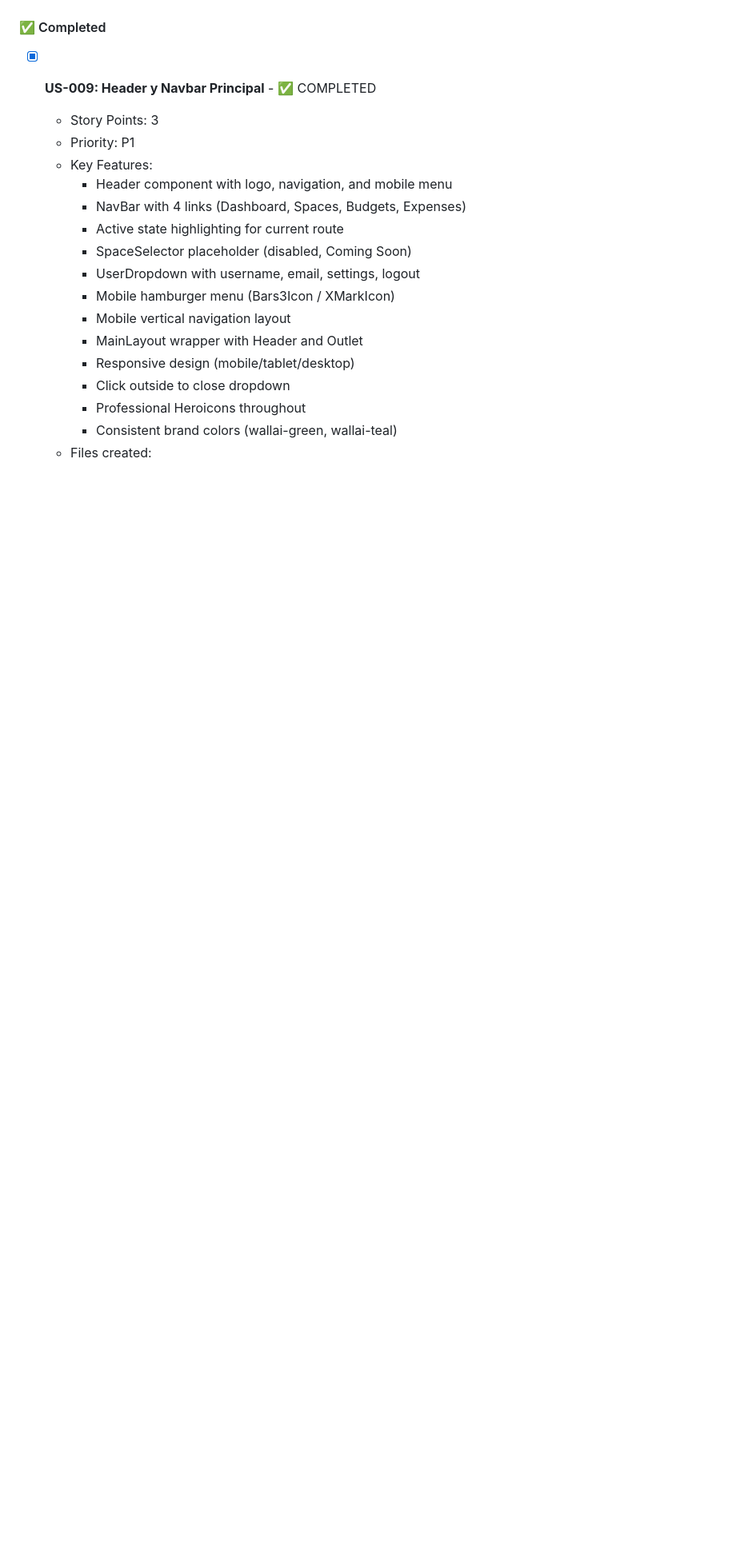
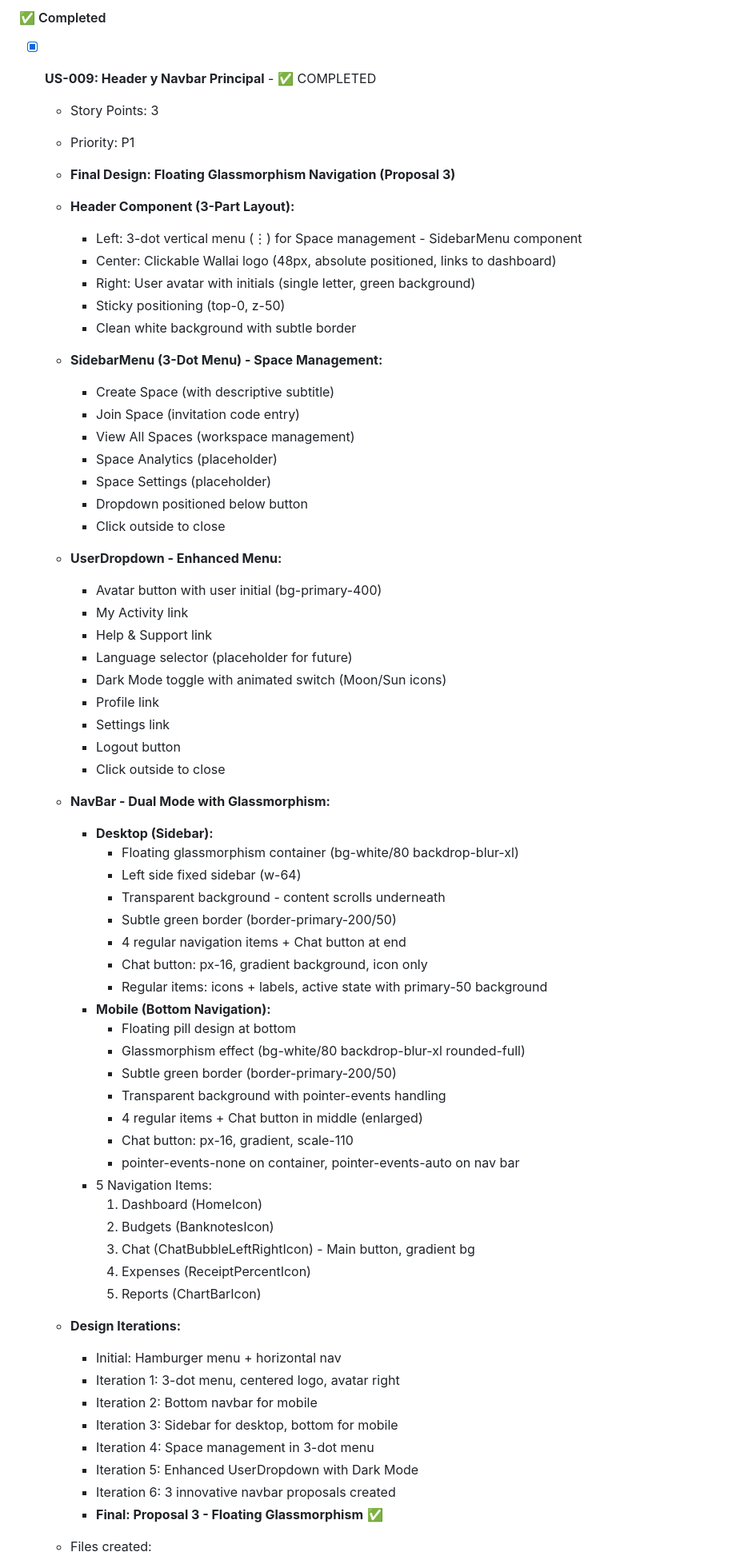
Before and after one commit to PDAC95/12w, a Markdown page: docs/Progress.md, the part around one of its changes. Shown at 80% size. Drawn GitHub-style; blank space fills up the shorter version.

```diff
--- a/docs/Progress.md
+++ b/docs/Progress.md
@@ -105,17 +105,67 @@ Complete US-009 (Header y Navbar Principal) - Implement global navigation with h
 
   - Story Points: 3
   - Priority: P1
-  - Key Features:
-    - Header component with logo, navigation, and mobile menu
-    - NavBar with 4 links (Dashboard, Spaces, Budgets, Expenses)
-    - Active state highlighting for current route
-    - SpaceSelector placeholder (disabled, Coming Soon)
-    - UserDropdown with username, email, settings, logout
-    - Mobile hamburger menu (Bars3Icon / XMarkIcon)
-    - Mobile vertical navigation layout
-    - MainLayout wrapper with Header and Outlet
-    - Responsive design (mobile/tablet/desktop)
-    - Click outside to close dropdown
-    - Professional Heroicons throughout
-    - Consistent brand colors (wallai-green, wallai-teal)
+  - **Final Design: Floating Glassmorphism Navigation (Proposal 3)**
+
+  - **Header Component (3-Part Layout):**
+    - Left: 3-dot vertical menu (⋮) for Space management - SidebarMenu component
+    - Center: Clickable Wallai logo (48px, absolute positioned, links to dashboard)
+    - Right: User avatar with initials (single letter, green background)
+    - Sticky positioning (top-0, z-50)
+    - Clean white background with subtle border
+
+  - **SidebarMenu (3-Dot Menu) - Space Management:**
+    - Create Space (with descriptive subtitle)
+    - Join Space (invitation code entry)
+    - View All Spaces (workspace management)
+    - Space Analytics (placeholder)
+    - Space Settings (placeholder)
+    - Dropdown positioned below button
+    - Click outside to close
+
+  - **UserDropdown - Enhanced Menu:**
+    - Avatar button with user initial (bg-primary-400)
+    - My Activity link
+    - Help & Support link
+    - Language selector (placeholder for future)
+    - Dark Mode toggle with animated switch (Moon/Sun icons)
+    - Profile link
+    - Settings link
+    - Logout button
+    - Click outside to close
+
+  - **NavBar - Dual Mode with Glassmorphism:**
+    - **Desktop (Sidebar):**
+      - Floating glassmorphism container (bg-white/80 backdrop-blur-xl)
+      - Left side fixed sidebar (w-64)
+      - Transparent background - content scrolls underneath
+      - Subtle green border (border-primary-200/50)
+      - 4 regular navigation items + Chat button at end
+      - Chat button: px-16, gradient background, icon only
+      - Regular items: icons + labels, active state with primary-50 background
+    - **Mobile (Bottom Navigation):**
+      - Floating pill design at bottom
+      - Glassmorphism effect (bg-white/80 backdrop-blur-xl rounded-full)
+      - Subtle green border (border-primary-200/50)
+      - Transparent background with pointer-events handling
+      - 4 regular items + Chat button in middle (enlarged)
+      - Chat button: px-16, gradient, scale-110
+      - pointer-events-none on container, pointer-events-auto on nav bar
+    - 5 Navigation Items:
+      1. Dashboard (HomeIcon)
+      2. Budgets (BanknotesIcon)
+      3. Chat (ChatBubbleLeftRightIcon) - Main button, gradient bg
+      4. Expenses (ReceiptPercentIcon)
+      5. Reports (ChartBarIcon)
+
+  - **Design Iterations:**
+    - Initial: Hamburger menu + horizontal nav
+    - Iteration 1: 3-dot menu, centered logo, avatar right
+    - Iteration 2: Bottom navbar for mobile
+    - Iteration 3: Sidebar for desktop, bottom for mobile
+    - Iteration 4: Space management in 3-dot menu
+    - Iteration 5: Enhanced UserDropdown with Dark Mode
+    - Iteration 6: 3 innovative navbar proposals created
+    - **Final: Proposal 3 - Floating Glassmorphism** ✅
+
   - Files created:
```
Also changed, not shown: other parts of docs/Progress.md (+59 -37 lines), docs/Tasks.md (+85 -39 lines).
